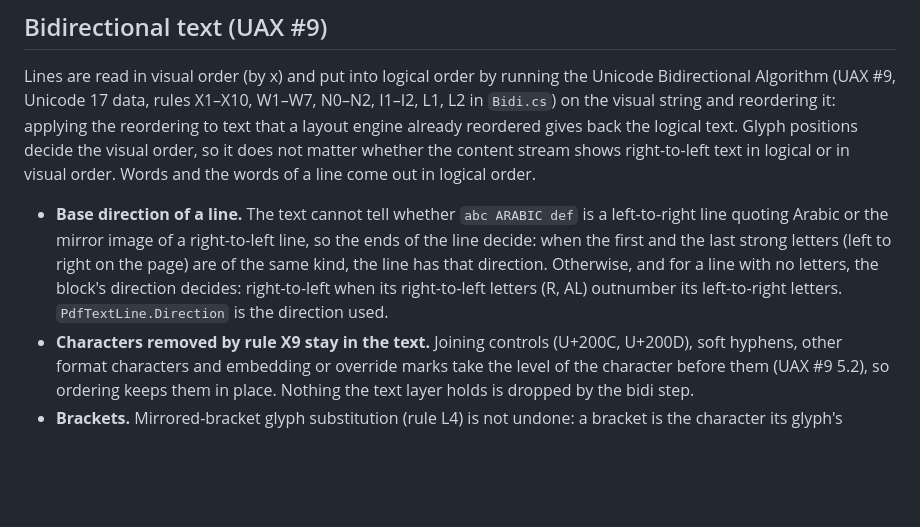
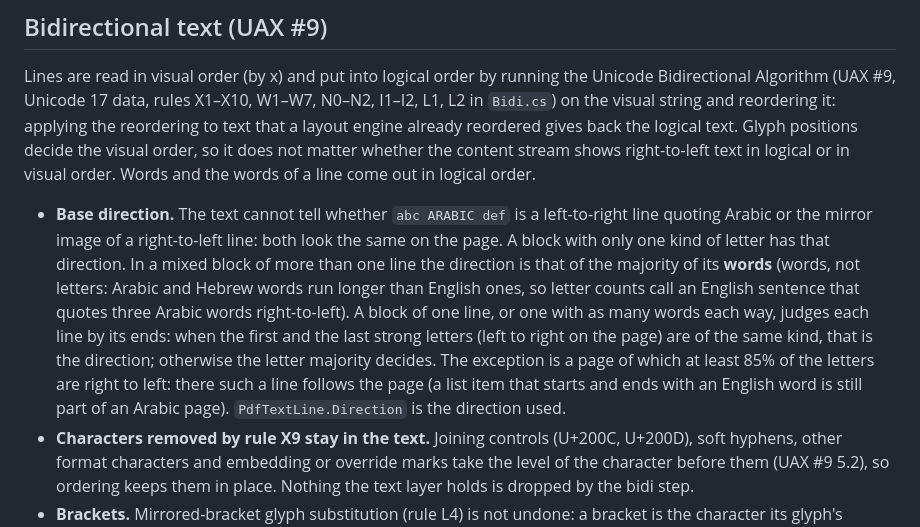
Before and after one commit to recursive-ai-oss/onepdf-csharp, a Markdown page: docs/text-layout.md, the part around the change. GitHub-like rendering; blank space fills up the shorter version.

Commit message:
docs: describe how the base direction of a line is decided

```diff
--- a/docs/text-layout.md
+++ b/docs/text-layout.md
@@ -106,10 +106,12 @@ X1–X10, W1–W7, N0–N2, I1–I2, L1, L2 in `Bidi.cs`) on the visual string a
 gives back the logical text. Glyph positions decide the visual order, so it does not matter whether the content stream shows right-to-left text in logical or in
 visual order. Words and the words of a line come out in logical order.
 
-- **Base direction of a line.** The text cannot tell whether `abc ARABIC def` is a left-to-right line quoting Arabic or the mirror image of a right-to-left line, so the
-  ends of the line decide: when the first and the last strong letters (left to right on the page) are of the same kind, the line has that direction. Otherwise, and for a
-  line with no letters, the block's direction decides: right-to-left when its right-to-left letters (R, AL) outnumber its left-to-right letters. `PdfTextLine.Direction` is
-  the direction used.
+- **Base direction.** The text cannot tell whether `abc ARABIC def` is a left-to-right line quoting Arabic or the mirror image of a right-to-left line: both look the same on
+  the page. A block with only one kind of letter has that direction. In a mixed block of more than one line the direction is that of the majority of its **words** (words, not
+  letters: Arabic and Hebrew words run longer than English ones, so letter counts call an English sentence that quotes three Arabic words right-to-left). A block of one line, or
+  one with as many words each way, judges each line by its ends: when the first and the last strong letters (left to right on the page) are of the same kind, that is the
+  direction; otherwise the letter majority decides. The exception is a page of which at least 85% of the letters are right to left: there such a line follows the page (a list
+  item that starts and ends with an English word is still part of an Arabic page). `PdfTextLine.Direction` is the direction used.
 - **Characters removed by rule X9 stay in the text.** Joining controls (U+200C, U+200D), soft hyphens, other format characters and embedding or override marks take the
   level of the character before them (UAX #9 5.2), so ordering keeps them in place. Nothing the text layer holds is dropped by the bidi step.
 - **Brackets.** Mirrored-bracket glyph substitution (rule L4) is not undone: a bracket is the character its glyph's `/ToUnicode` gives. Producers that map a mirrored glyph
```
Also changed, not shown: CHANGELOG.md (+1 -1 lines).
